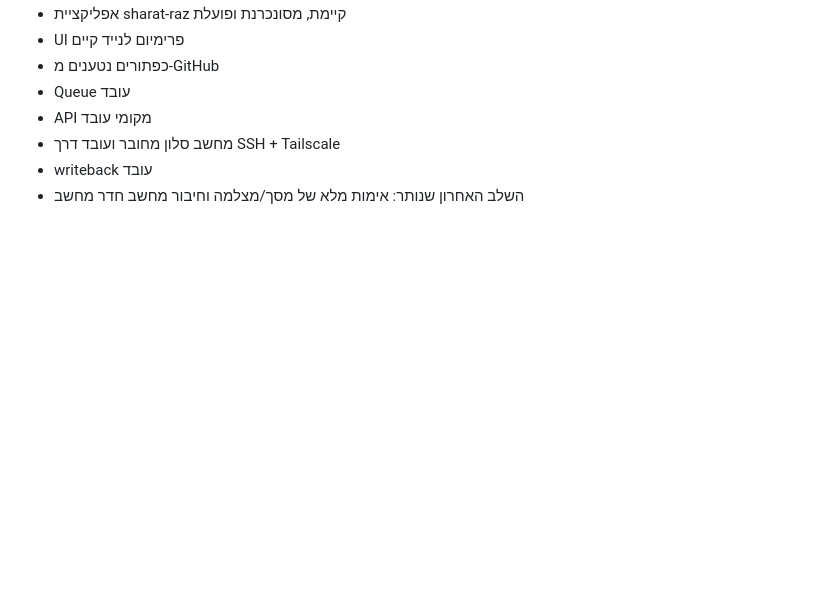
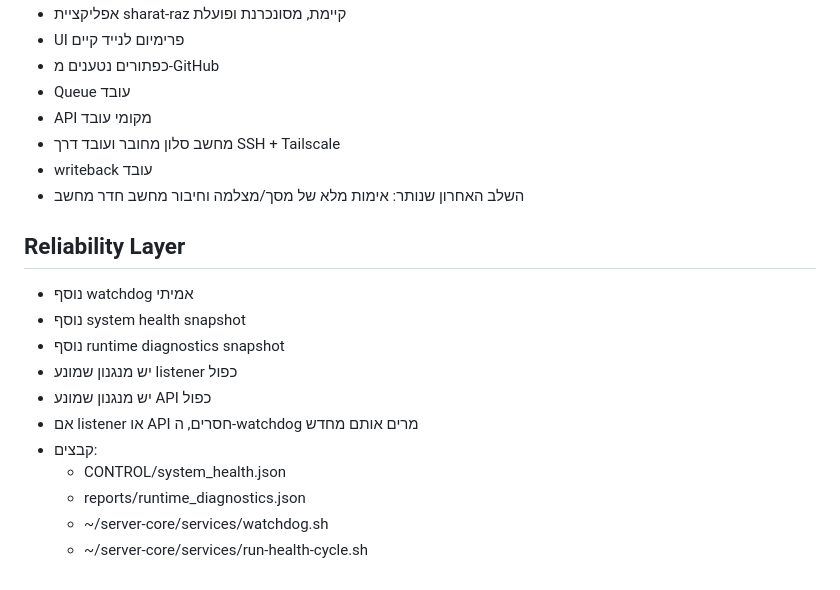
Before and after one commit to yanivmizrachiy/sharat-raz, a Markdown page: RULES.md, the part around the change. Rendered like a GitHub page; blank space fills up the shorter version.

Commit message:
reliability: add watchdog, health snapshot, and runtime diagnostics

```diff
--- a/RULES.md
+++ b/RULES.md
@@ -256,3 +256,17 @@ sharat-raz (UI/PWA)
 - מחשב סלון מחובר ועובד דרך SSH + Tailscale
 - writeback עובד
 - השלב האחרון שנותר: אימות מלא של מסך/מצלמה וחיבור מחשב חדר מחשב
+
+
+## Reliability Layer
+- נוסף watchdog אמיתי
+- נוסף system health snapshot
+- נוסף runtime diagnostics snapshot
+- יש מנגנון שמונע listener כפול
+- יש מנגנון שמונע API כפול
+- אם listener או API חסרים, ה-watchdog מרים אותם מחדש
+- קבצים:
+  - CONTROL/system_health.json
+  - reports/runtime_diagnostics.json
+  - ~/server-core/services/watchdog.sh
+  - ~/server-core/services/run-health-cycle.sh
```
